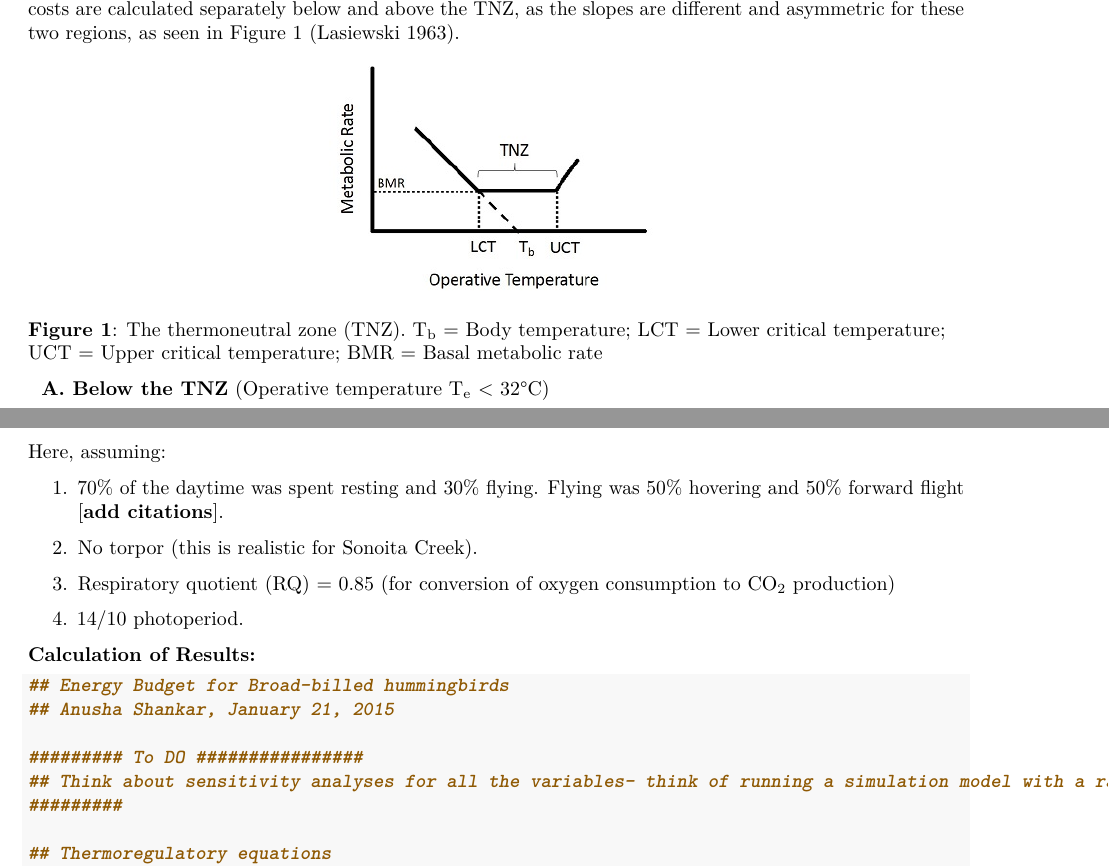
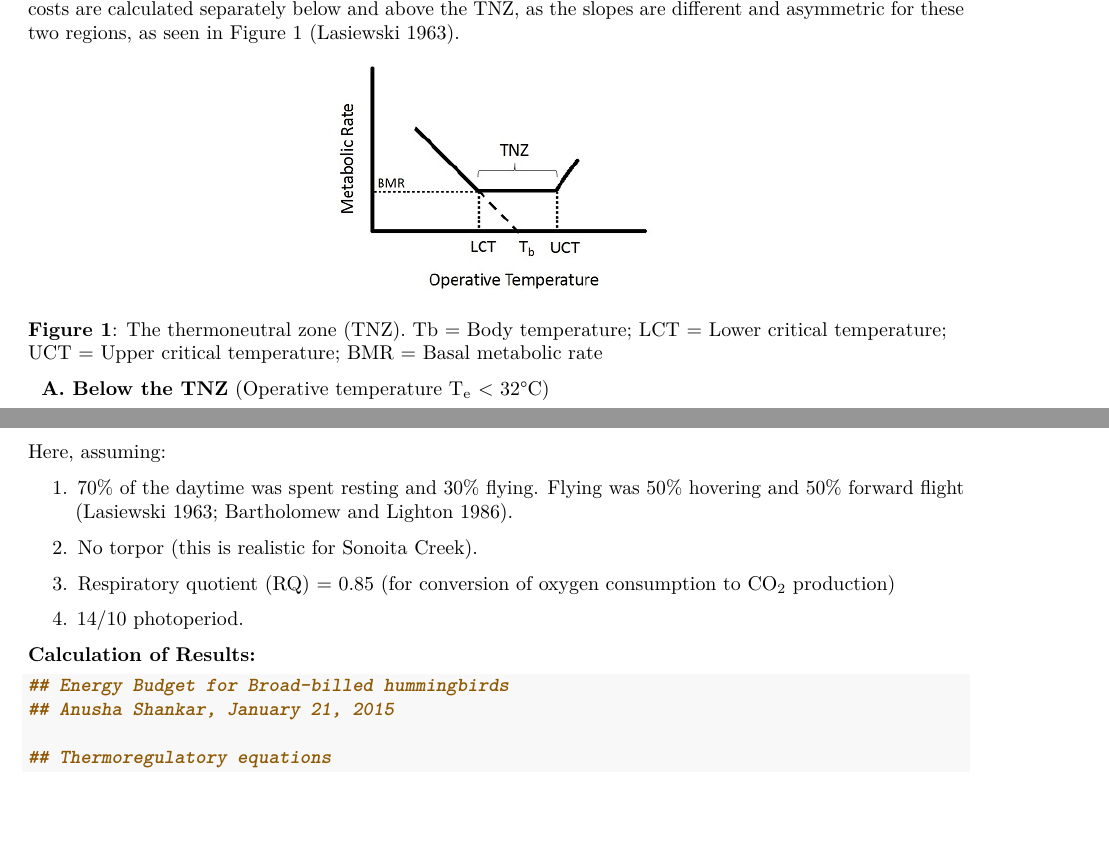
Before and after one commit to nushiamme/AShankar_hummers, an R Markdown document (EnergyBudget_AShankar.Rmd): two parts of pages 1 and 4 of 6, joined at a grey line, cut so that both start at the same text, the shorter picture padded with empty space. Rendered offline with R 4.5, knitr and Pandoc, then LaTeX, with nearby package versions; some code elsewhere in the file could not run offline.

Commit message:
Small formatting changes to Energy budget, to send to lab

````diff
--- a/EnergyBudget_AShankar.Rmd
+++ b/EnergyBudget_AShankar.Rmd
@@ -23,7 +23,8 @@ The thermoneutral zone (TNZ) is the optimum range of ambient temperatures over w
 ![](TNZ.jpg)
 \flushleft
 
-**Figure 1**: The thermoneutral zone (TNZ). T~b~ = Body temperature; LCT = Lower critical temperature; UCT = Upper critical temperature; BMR = Basal metabolic rate
+**Figure 1**: The thermoneutral zone (TNZ). Tb = Body temperature; LCT = Lower critical temperature;
+UCT = Upper critical temperature; BMR = Basal metabolic rate
 
 &nbsp;&nbsp;**A.  Below the TNZ** (Operative temperature T~e~ < 32&deg;C)
 
@@ -122,7 +127,7 @@ Note:  If no torpor is used then NEE = 0, and NEE is included in TRE~L~. If the
 
 Here, assuming:
 
-1.  70% of the daytime was spent resting and 30% flying.  Flying was 50% hovering and 50% forward flight [**add citations**].
+1.  70% of the daytime was spent resting and 30% flying.  Flying was 50% hovering and 50% forward flight (Lasiewski 1963; Bartholomew and Lighton 1986).
 
 2.  No torpor (this is realistic for Sonoita Creek).
 
@@ -135,10 +140,6 @@ Here, assuming:
 ``` {r}
 ## Energy Budget for Broad-billed hummingbirds
 ## Anusha Shankar, January 21, 2015
-
-######### To DO ################
-## Think about sensitivity analyses for all the variables- think of running a simulation model with a range of parameter estimates and coming up with hypotheses for each possible output.
-#########
 
 ## Thermoregulatory equations
 ## tre_h = 0.0144*Te - 0.2655; intercept obtained by substituting BMR_BBLH
````
Also changed, not shown: EnergyBudget_AShankar.pdf, EnergyBudget_AShankar.Rmd (11 more changed lines).
